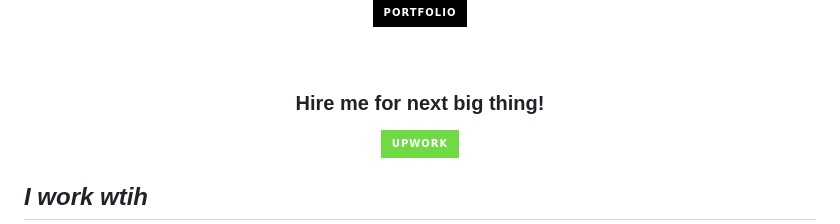
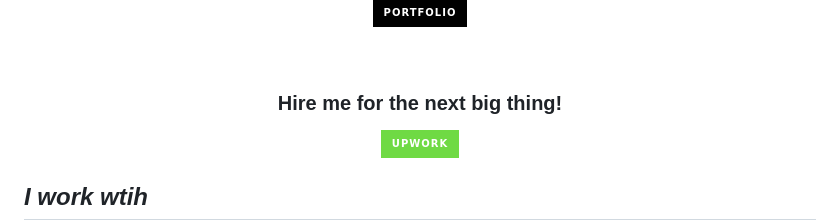
Before and after one commit to DanielOX/danielox.github.io, a Markdown page: README.md, the part around the change. GitHub-like rendering; badges without logos.

```diff
--- a/README.md
+++ b/README.md
@@ -17,7 +17,7 @@
 
 <br/>
 <div align="center">
-<h3>Hire me for next big thing!</h3>
+<h3>Hire me for the next big thing!</h3>
 
 <a href="https://www.upwork.com/freelancers/danialshabbirdeveloper" rel="canonical">
 <img src="https://img.shields.io/badge/UpWork-6FDA44?style=for-the-badge&logo=Upwork&logoColor=white" style="width:auto;height:35px" />
```
